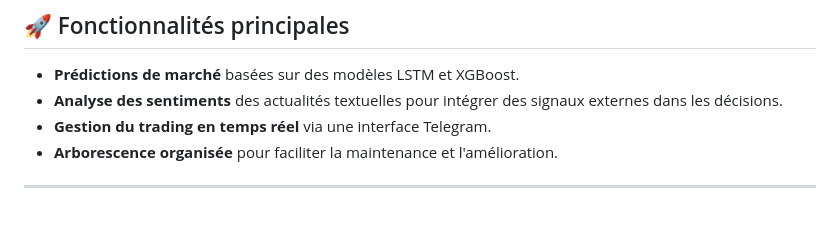
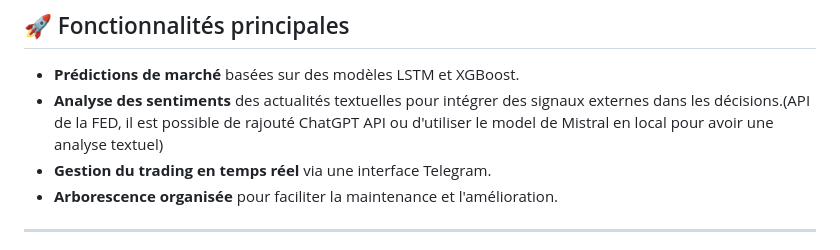
Before and after one commit to nowwScriptKK/Creator-Contr-ler-model-AI-for-MT5-trader, a Markdown page: README.md, the part around the change. Drawn GitHub-style; blank space fills up the shorter version.

```diff
--- a/README.md
+++ b/README.md
@@ -11,7 +11,7 @@ Il y a aussi une interface web permettant d'afficher les prédictions du model g
 ## 🚀 Fonctionnalités principales
 
 - **Prédictions de marché** basées sur des modèles LSTM et XGBoost.
-- **Analyse des sentiments** des actualités textuelles pour intégrer des signaux externes dans les décisions.
+- **Analyse des sentiments** des actualités textuelles pour intégrer des signaux externes dans les décisions.(API de la FED, il est possible de rajouté ChatGPT API ou d'utiliser le model de Mistral en local pour avoir une analyse textuel)
 - **Gestion du trading en temps réel** via une interface Telegram.
 - **Arborescence organisée** pour faciliter la maintenance et l'amélioration.
 
```
